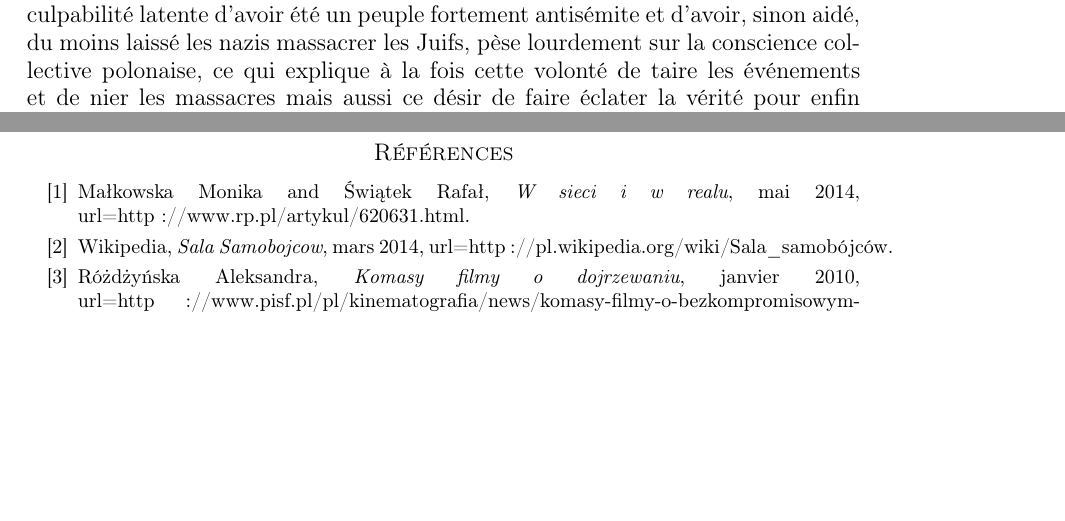
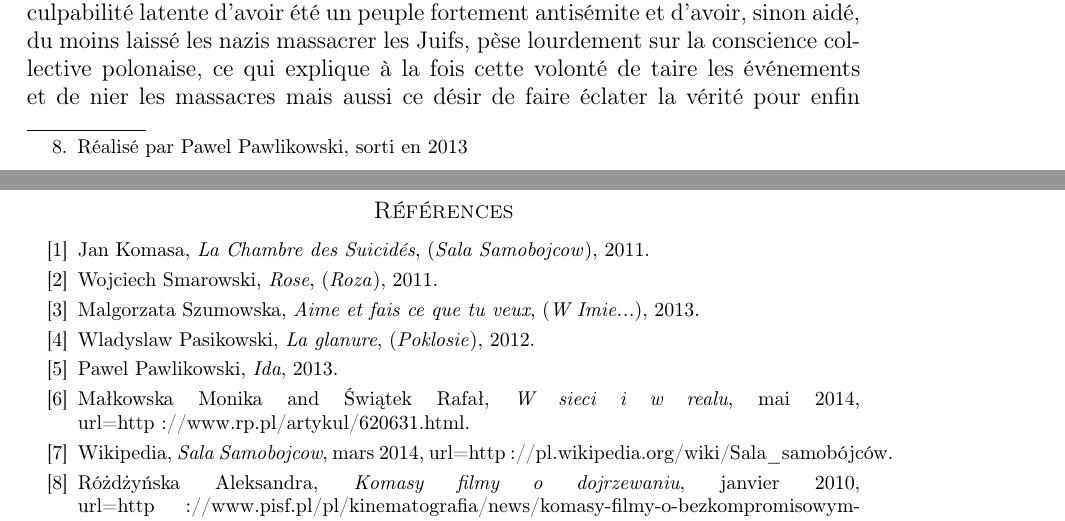
Before and after one commit to kinnian/PACE, a LaTeX paper (PACE.tex): two parts of pages 13 and 17 of 18, joined at a grey line, cut so that both start at the same text, the shorter picture padded with empty space. Compiled offline with pdfLaTeX.

Commit message:
Bibliography
Added movies cited to the bibliography

```diff
--- a/PACE.tex
+++ b/PACE.tex
@@ -65,7 +65,7 @@ Sous les aspects d’un thriller dramatique, Poklosie traite du très controvers
 Ce massacre, attribué pendant très longtemps aux  Einsatzgruppen, soulève aujourd’hui encore une vive controverse, certains niant encore l’implication des paysans polonais, et les historiens ne parviennent pas à déterminer avec certitude si ce massacre a été dirigé par des soldats allemands ou s’il s’agissait d’une initiative des Polonais. Le film, lui, prend clairement parti et semble affirmer qu’il n’y avait aucune part de responsabilité allemande dans ce massacre. La sortie de ce film a donc violemment ravivé le débat à ce sujet, au point que l’un des acteurs principaux de ce film a affirmé qu’il est plus simple en Pologne aujourd’hui de se dire gay que de se dire juif. En effet, il existe un très fort complexe polonais vis-à-vis des comportements qui ont pu exister durant la guerre, avec un refus très fort d’accepter les erreurs et les horreurs commises. Comme montré dans le film, les paysans encore des années après refusent d’admettre que les terres sur lesquelles ils sont ont appartenu à une époque à des Juifs.
 \\
 Dans les débats enflammés qui ont eu lieu dans la presse et sur Internet à la sortie de ce film, si certains s’opposent sur la véracité du fond historique, d’autres s’attachent plus à la présentation qu’en fait le film. Certains s’y opposent vivement en critiquant la qualité artistique, et un internaute va jusqu’à dire que « le scénario a été écrit en vertu des exigences de contes de fées pour les jeunes Israéliens ». D’autres au contraire louent la qualité de ce thriller qui approche un sujet très important de l’histoire polonaise qui a encore une place majeure dans l’actualité. Mais plus que tout, ce film – et le fait que cette polémique soit toujours d ‘actualité plus de 70 ans plus tard – montre à quel point la relation des Polonais avec les juifs et avec leur histoire reste conflictuelle et difficile.
-\subsection*{Ida}
+\subsection*{Ida}\footnote{Réalisé par Pawel Pawlikowski, sorti en 2013}
 \paragraph{}
 En 1962, la jeune Ida, orpheline et pieuse novice, quitte le couvent où elle vit depuis son enfance, pour aller passer quelques jours chez sa tante avant de prendre ses vœux et devenir nonne, comme le lui conseille sa mère supérieure. Chez sa tante, juge stalinienne devenue alcoolique, elle apprend que ses parents étaient juifs, et qu'ils ont disparus durant l’occupation nazie. Elle décide alors de partir avec sa tante dans le village où ses parents ont vécu, afin de savoir ce qui leur est vraiment arrivé. Mais sur place règne la loi du silence, et nul n’avoue avoir connu sa famille. \\
 Cette loi du silence que l'on retrouve dans ce film comme dans Poklosie est très représentative de l'état de la Pologne après guerre, pendant plusieurs décennies. De nos jours, nombreux sont ceux qui cherchent la vérité sur les événements des années de guerre, mais toujours existe cette réaction de silence et de dissimulation ; face à la lourde histoire des Juifs de Pologne durant la Seconde Guerre mondiale, dans ce profond traumatisme de la population polonaise, si certains se tournent vers un devoir de mémoire et de vérité, d'autres préfèrent se voiler la face et refusent d'accepter les crimes qui ont été commis - non pas qu'ils aient forcément une responsabilité directe dans ces atrocités commises envers les Juifs, mais cette culpabilité latente d'avoir été un peuple fortement antisémite et d'avoir, sinon aidé, du moins laissé les nazis massacrer les Juifs, pèse lourdement sur la conscience collective polonaise, ce qui explique à la fois cette volonté de taire les événements et de nier les massacres mais aussi ce désir de faire éclater la vérité pour enfin accepter les horreurs du passé.\\
@@ -85,6 +85,35 @@ Pour ce qui est des autres minorités ethniques polonaises - Mazurs, Tziganes...
 
 \clearpage
 \begin{thebibliography}{100}
+
+\bibitem{SS}
+	Jan Komasa,
+	\emph{La Chambre des Suicidés},
+	(\emph{Sala Samobojcow}),
+	2011.
+
+\bibitem{R}
+	Wojciech Smarowski,
+	\emph{Rose},
+	(\emph{Roza}),
+	2011.
+
+\bibitem{WI}
+	Malgorzata Szumowska,
+	\emph{Aime et fais ce que tu veux},
+	(\emph{W Imie...}),
+	2013.
+
+\bibitem{P}
+	Wladyslaw Pasikowski,
+	\emph{La glanure},
+	(\emph{Poklosie}),
+	2012.
+
+\bibitem{I}
+	Pawel Pawlikowski,
+	\emph{Ida},
+	2013.
 
 \bibitem{RP}
 	Małkowska Monika and Świątek Rafał,
```
Also changed, not shown: PACE.pdf, 2 other files.
